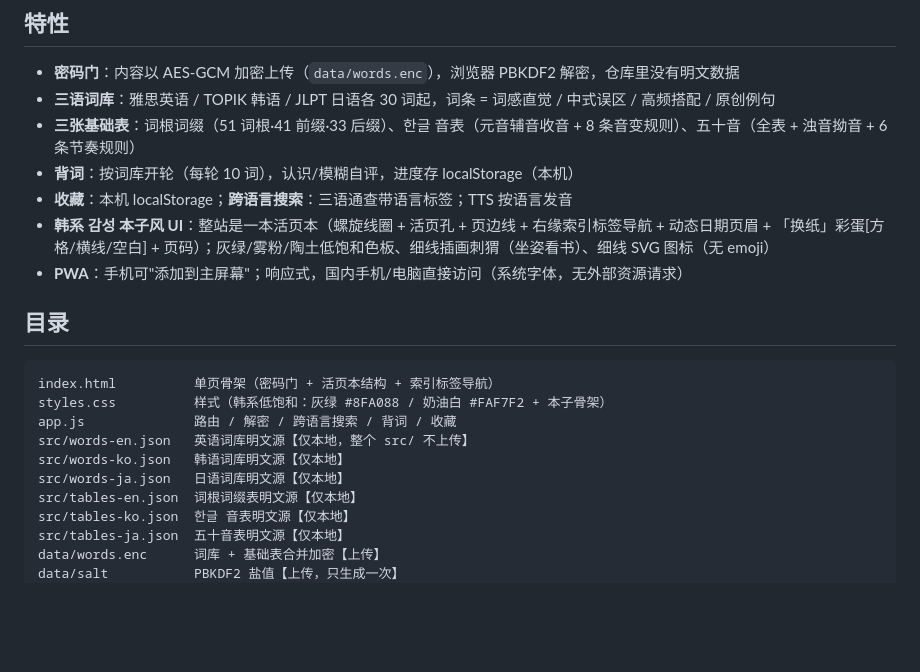
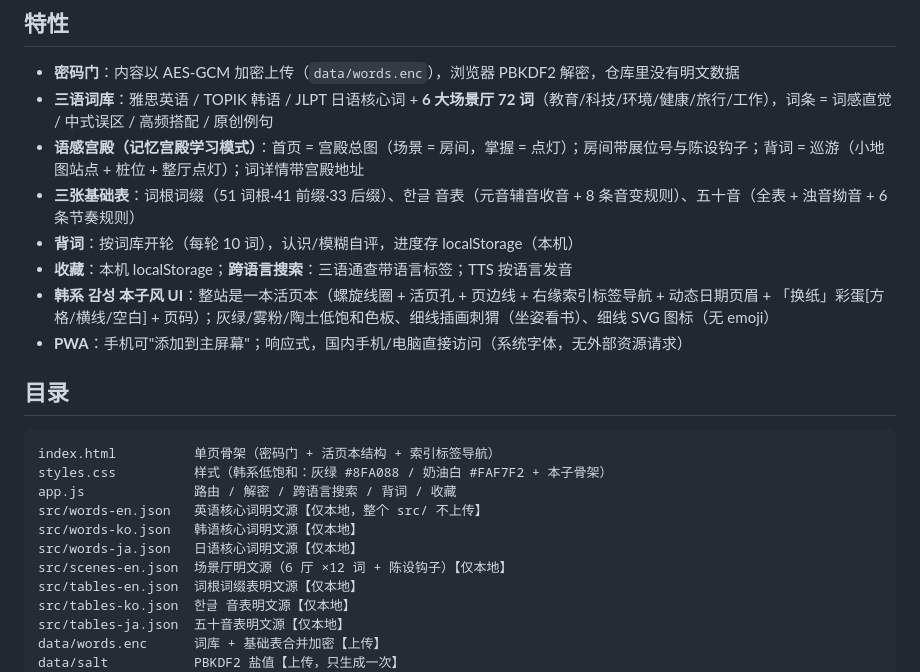
Before and after one commit to mengjianan/Hedgehog, a Markdown page: README.md, the part around the change. Rendered like a GitHub page; blank space fills up the shorter version.

```diff
--- a/README.md
+++ b/README.md
@@ -6,7 +6,8 @@
 ## 特性
 
 - **密码门**：内容以 AES-GCM 加密上传（`data/words.enc`），浏览器 PBKDF2 解密，仓库里没有明文数据
-- **三语词库**：雅思英语 / TOPIK 韩语 / JLPT 日语各 30 词起，词条 = 词感直觉 / 中式误区 / 高频搭配 / 原创例句
+- **三语词库**：雅思英语 / TOPIK 韩语 / JLPT 日语核心词 + **6 大场景厅 72 词**（教育/科技/环境/健康/旅行/工作），词条 = 词感直觉 / 中式误区 / 高频搭配 / 原创例句
+- **语感宫殿（记忆宫殿学习模式）**：首页 = 宫殿总图（场景 = 房间，掌握 = 点灯）；房间带展位号与陈设钩子；背词 = 巡游（小地图站点 + 桩位 + 整厅点灯）；词详情带宫殿地址
 - **三张基础表**：词根词缀（51 词根·41 前缀·33 后缀）、한글 音表（元音辅音收音 + 8 条音变规则）、五十音（全表 + 浊音拗音 + 6 条节奏规则）
 - **背词**：按词库开轮（每轮 10 词），认识/模糊自评，进度存 localStorage（本机）
 - **收藏**：本机 localStorage；**跨语言搜索**：三语通查带语言标签；TTS 按语言发音
@@ -19,9 +20,10 @@
 index.html          单页骨架（密码门 + 活页本结构 + 索引标签导航）
 styles.css          样式（韩系低饱和：灰绿 #8FA088 / 奶油白 #FAF7F2 + 本子骨架）
 app.js              路由 / 解密 / 跨语言搜索 / 背词 / 收藏
-src/words-en.json   英语词库明文源【仅本地，整个 src/ 不上传】
-src/words-ko.json   韩语词库明文源【仅本地】
-src/words-ja.json   日语词库明文源【仅本地】
+src/words-en.json   英语核心词明文源【仅本地，整个 src/ 不上传】
+src/words-ko.json   韩语核心词明文源【仅本地】
+src/words-ja.json   日语核心词明文源【仅本地】
+src/scenes-en.json  场景厅明文源（6 厅 ×12 词 + 陈设钩子）【仅本地】
 src/tables-en.json  词根词缀表明文源【仅本地】
 src/tables-ko.json  한글 音表明文源【仅本地】
 src/tables-ja.json  五十音表明文源【仅本地】
```
Also changed, not shown: docs/2026-10-16.md (+10 -0 lines).
